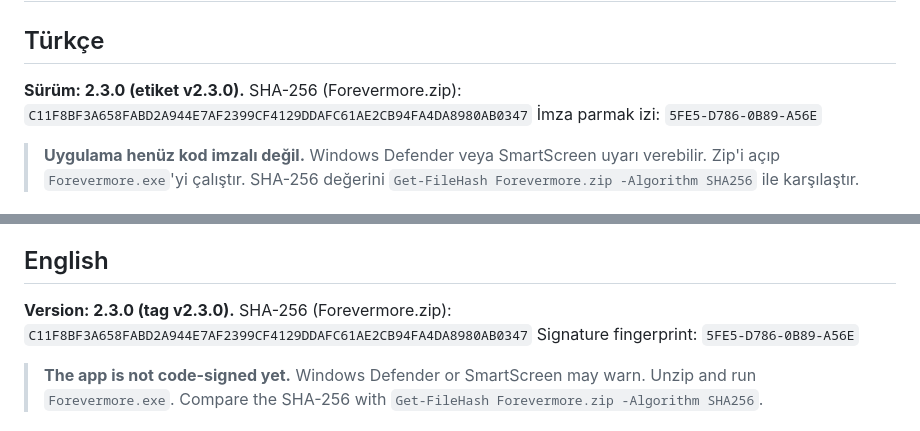
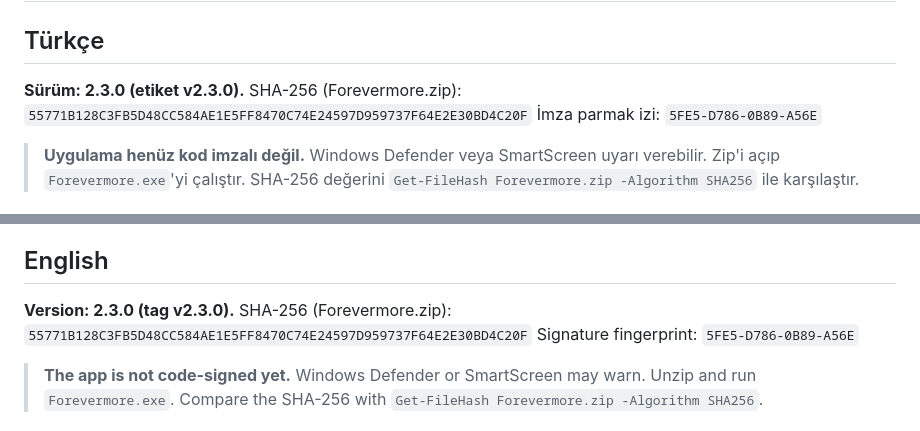
Before and after one commit to SlimelyW/forevermore, a Markdown page: docs/RELEASE_NOTLARI.md, 2 parts joined by grey strips. Rendered like a GitHub page.

Commit message:
2.3.0 yeniden derleme: SHA-256 55771B12… (exe sürüm bilgisi 2.3.0.0, LGPLv3 metni pakette)
Co-Authored-By: Claude Sonnet 5.5 <noreply@anthropic.com>

```diff
--- a/docs/RELEASE_NOTLARI.md
+++ b/docs/RELEASE_NOTLARI.md
@@ -6,7 +6,7 @@ GitHub'daki release açıklamasına sürümün iki bloğunu (TR, sonra EN) yapı
 
 ## Türkçe
 
-**Sürüm: 2.3.0 (etiket v2.3.0).** SHA-256 (Forevermore.zip): `C11F8BF3A658FABD2A944E7AF2399CF4129DDAFC61AE2CB94FA4DA8980AB0347`
+**Sürüm: 2.3.0 (etiket v2.3.0).** SHA-256 (Forevermore.zip): `55771B128C3FB5D48CC584AE1E5FF8470C74E24597D959737F64E2E30BD4C20F`
 İmza parmak izi: `5FE5-D786-0B89-A56E`
 
 > **Uygulama henüz kod imzalı değil.** Windows Defender veya SmartScreen uyarı verebilir. Zip'i açıp `Forevermore.exe`'yi çalıştır.
@@ -19,7 +19,7 @@ GitHub'daki release açıklamasına sürümün iki bloğunu (TR, sonra EN) yapı
 
 ## English
 
-**Version: 2.3.0 (tag v2.3.0).** SHA-256 (Forevermore.zip): `C11F8BF3A658FABD2A944E7AF2399CF4129DDAFC61AE2CB94FA4DA8980AB0347`
+**Version: 2.3.0 (tag v2.3.0).** SHA-256 (Forevermore.zip): `55771B128C3FB5D48CC584AE1E5FF8470C74E24597D959737F64E2E30BD4C20F`
 Signature fingerprint: `5FE5-D786-0B89-A56E`
 
 > **The app is not code-signed yet.** Windows Defender or SmartScreen may warn. Unzip and run `Forevermore.exe`.
```
